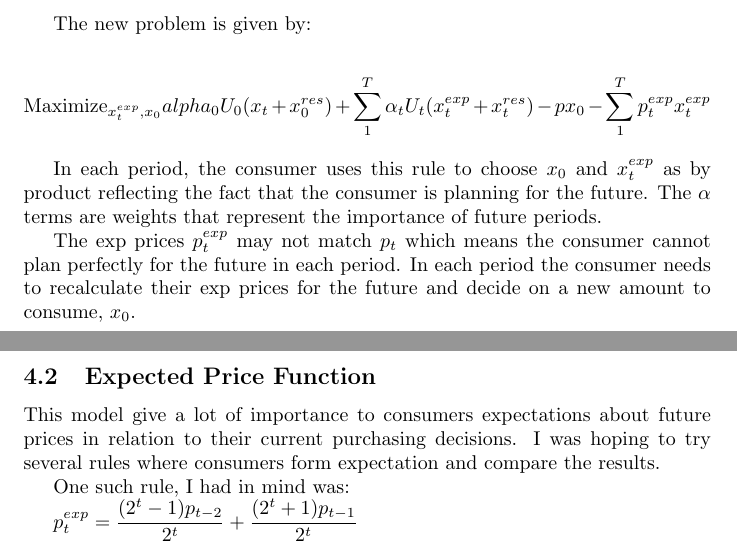
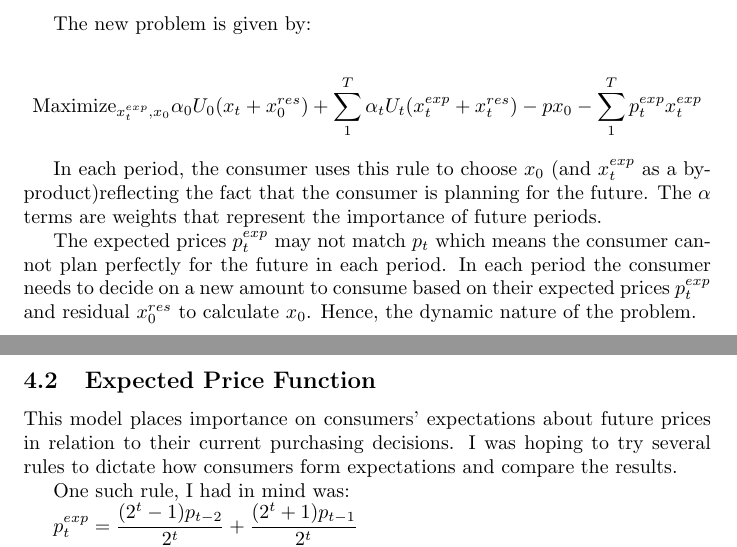
Before and after one commit to ericschulman/tx_milk_2yp, a LaTeX document (tex/edp_changes.tex): two parts of pages 4 and 5 of 5, joined at a grey line, cut so that both start at the same text. Compiled offline with pdfLaTeX.

Commit message:
more changes

```diff
--- a/tex/edp_changes.tex
+++ b/tex/edp_changes.tex
@@ -93,15 +93,15 @@ I then modify the model in 2 ways
 
 The new problem is given by:
 
-$$ \text{Maximize}_{x^{exp}_t,x_0} alpha_0 U_0(x_t +x^{res}_0) + \sum_1^T \alpha_t U_t(x^{exp}_t+x^{res}_{t}) - px_0 - \sum_1^T p^{exp}_t x^{exp}_t $$
+$$ \text{Maximize}_{x^{exp}_t,x_0} \alpha_0 U_0(x_t +x^{res}_0) + \sum_1^T \alpha_t U_t(x^{exp}_t+x^{res}_{t}) - px_0 - \sum_1^T p^{exp}_t x^{exp}_t $$
 
-In each period, the consumer uses this rule to choose $x_0$ and $x^{exp}_t$ as by product reflecting the fact that the consumer is planning for the future. The $\alpha$ terms are weights that represent the importance of future periods.
+In each period, the consumer uses this rule to choose $x_0$ (and $x^{exp}_t$ as a by-product)reflecting the fact that the consumer is planning for the future. The $\alpha$ terms are weights that represent the importance of future periods.
 
-The exp prices $p^{exp}_t$ may not match $p_t$ which means the consumer cannot plan perfectly for the future in each period. In each period the consumer needs to recalculate their exp prices for the future and decide on a new amount to consume, $x_0$.
+The expected prices $p^{exp}_t$ may not match $p_t$ which means the consumer cannot plan perfectly for the future in each period. In each period the consumer needs to decide on a new amount to consume based on their expected prices $p_t^{exp}$  and residual $x^{res}_0$ to calculate $x_0$. Hence, the dynamic nature of the problem.
 
 \subsection{Expected Price Function}
 
-This model give a lot of importance to consumers expectations about future prices in relation to their current purchasing decisions. I was hoping to try several rules where consumers form expectation and compare the results.
+This model places importance on consumers' expectations about future prices in relation to their current purchasing decisions. I was hoping to try several rules to dictate how consumers form expectations and compare the results.
 
 One such rule, I had in mind was:
 
```
Also changed, not shown: tex/edp_changes.pdf, tex/edp_changes.tex (10 more changed lines), 1 other file.
